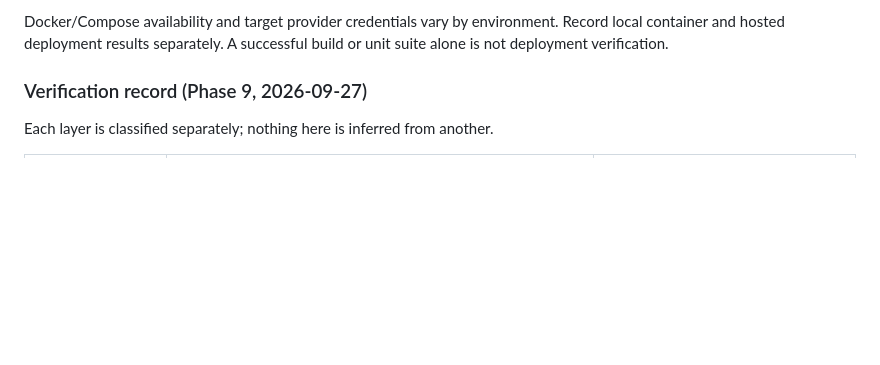
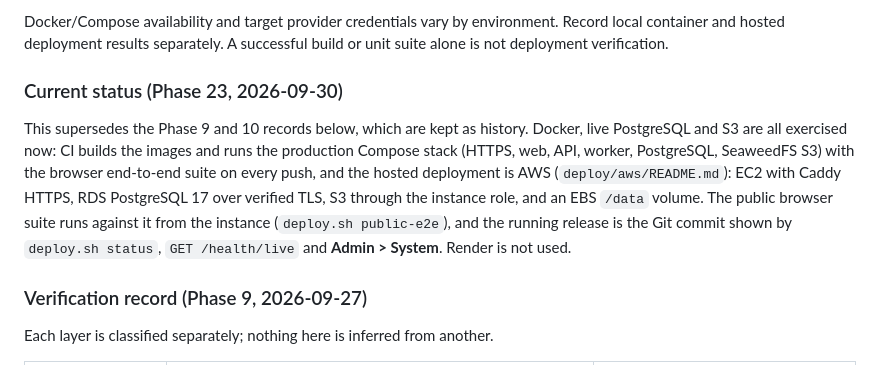
Before and after one commit to PrathamKapoor/Closure-Trace, a Markdown page: docs/deployment.md, the part around the change. Drawn GitHub-style; blank space fills up the shorter version.

Commit message:
docs: current deployment status above the historical Phase 9 record; mark the discovery document as historical

```diff
--- a/docs/deployment.md
+++ b/docs/deployment.md
@@ -192,6 +192,19 @@ automatically at service startup.
 Docker/Compose availability and target provider credentials vary by environment.
 Record local container and hosted deployment results separately. A successful
 build or unit suite alone is not deployment verification.
+
+### Current status (Phase 23, 2026-09-30)
+
+This supersedes the Phase 9 and 10 records below, which are kept as history.
+Docker, live PostgreSQL and S3 are all exercised now: CI builds the images and
+runs the production Compose stack (HTTPS, web, API, worker, PostgreSQL,
+SeaweedFS S3) with the browser end-to-end suite on every push, and the hosted
+deployment is AWS (`deploy/aws/README.md`): EC2 with Caddy HTTPS, RDS
+PostgreSQL 17 over verified TLS, S3 through the instance role, and an EBS
+`/data` volume. The public browser suite runs against it from the instance
+(`deploy.sh public-e2e`), and the running release is the Git commit shown by
+`deploy.sh status`, `GET /health/live` and **Admin > System**. Render is not
+used.
 
 ### Verification record (Phase 9, 2026-09-27)
 
```
Also changed, not shown: docs/SAAS_BACKEND_DISCOVERY.md (+4 -0 lines).
